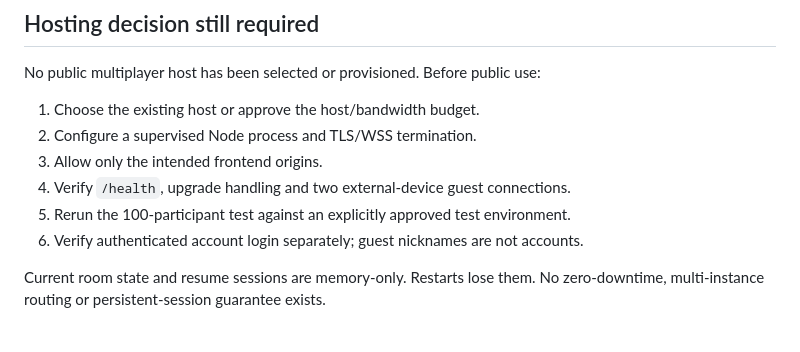
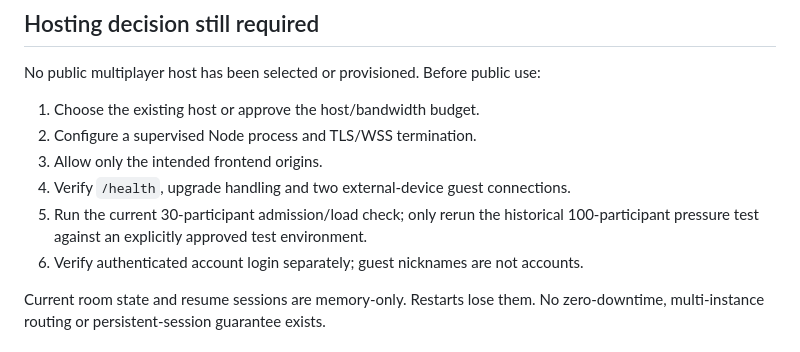
Before and after one commit to Demianyuen/Birds-in-HK-3D, a Markdown page: docs/world-server-runbook.md, the part around the change. GitHub-like rendering.

```diff
--- a/docs/world-server-runbook.md
+++ b/docs/world-server-runbook.md
@@ -53,7 +53,9 @@ No public multiplayer host has been selected or provisioned. Before public use:
 2. Configure a supervised Node process and TLS/WSS termination.
 3. Allow only the intended frontend origins.
 4. Verify `/health`, upgrade handling and two external-device guest connections.
-5. Rerun the 100-participant test against an explicitly approved test environment.
+5. Run the current 30-participant admission/load check; only rerun the
+   historical 100-participant pressure test against an explicitly approved
+   test environment.
 6. Verify authenticated account login separately; guest nicknames are not accounts.
 
 Current room state and resume sessions are memory-only. Restarts lose them.
```
Also changed, not shown: docs/multiplayer-progress.md (+13 -1 lines).
